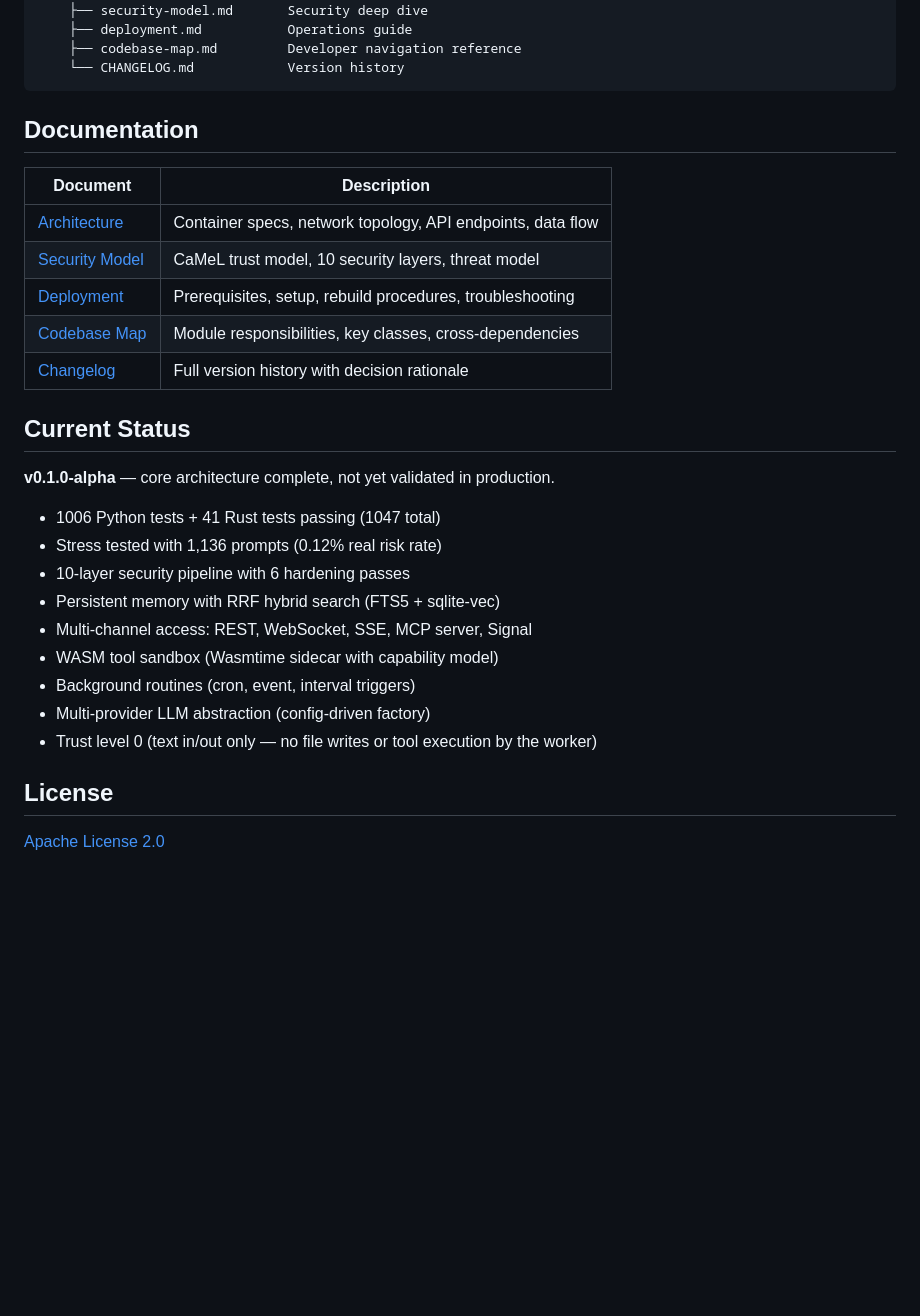
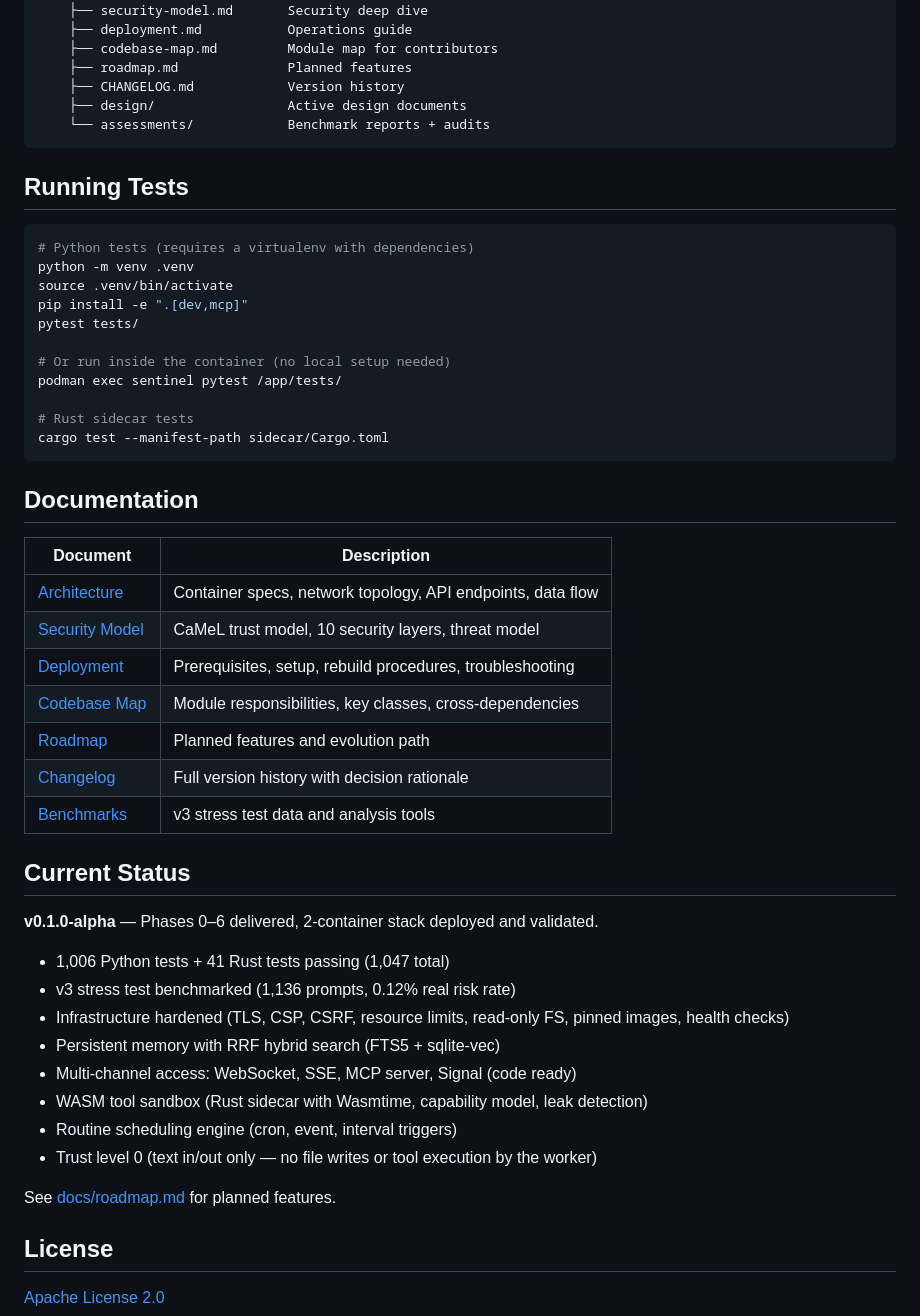
Before and after one commit to CherryPod/sentinel, a Markdown page: README.md, the part around one of its changes. Drawn GitHub-style; blank space fills up the shorter version.

````diff
--- a/README.md
+++ b/README.md
@@ -166,8 +219,27 @@ sentinel/
     ├── architecture.md         Technical reference
     ├── security-model.md       Security deep dive
     ├── deployment.md           Operations guide
-    ├── codebase-map.md         Developer navigation reference
-    └── CHANGELOG.md            Version history
+    ├── codebase-map.md         Module map for contributors
+    ├── roadmap.md              Planned features
+    ├── CHANGELOG.md            Version history
+    ├── design/                 Active design documents
+    └── assessments/            Benchmark reports + audits
+```
+
+## Running Tests
+
+```bash
+# Python tests (requires a virtualenv with dependencies)
+python -m venv .venv
+source .venv/bin/activate
+pip install -e ".[dev,mcp]"
+pytest tests/
+
+# Or run inside the container (no local setup needed)
+podman exec sentinel pytest /app/tests/
+
+# Rust sidecar tests
+cargo test --manifest-path sidecar/Cargo.toml
 ```
 
 ## Documentation
@@ -178,21 +250,24 @@ sentinel/
 | [Security Model](docs/security-model.md) | CaMeL trust model, 10 security layers, threat model |
 | [Deployment](docs/deployment.md) | Prerequisites, setup, rebuild procedures, troubleshooting |
 | [Codebase Map](docs/codebase-map.md) | Module responsibilities, key classes, cross-dependencies |
+| [Roadmap](docs/roadmap.md) | Planned features and evolution path |
 | [Changelog](docs/CHANGELOG.md) | Full version history with decision rationale |
+| [Benchmarks](benchmarks/) | v3 stress test data and analysis tools |
 
 ## Current Status
 
-**v0.1.0-alpha** — core architecture complete, not yet validated in production.
+**v0.1.0-alpha** — Phases 0–6 delivered, 2-container stack deployed and validated.
 
-- 1006 Python tests + 41 Rust tests passing (1047 total)
-- Stress tested with 1,136 prompts (0.12% real risk rate)
-- 10-layer security pipeline with 6 hardening passes
+- 1,006 Python tests + 41 Rust tests passing (1,047 total)
+- v3 stress test benchmarked (1,136 prompts, 0.12% real risk rate)
+- Infrastructure hardened (TLS, CSP, CSRF, resource limits, read-only FS, pinned images, health checks)
 - Persistent memory with RRF hybrid search (FTS5 + sqlite-vec)
-- Multi-channel access: REST, WebSocket, SSE, MCP server, Signal
-- WASM tool sandbox (Wasmtime sidecar with capability model)
-- Background routines (cron, event, interval triggers)
-- Multi-provider LLM abstraction (config-driven factory)
+- Multi-channel access: WebSocket, SSE, MCP server, Signal (code ready)
+- WASM tool sandbox (Rust sidecar with Wasmtime, capability model, leak detection)
+- Routine scheduling engine (cron, event, interval triggers)
 - Trust level 0 (text in/out only — no file writes or tool execution by the worker)
+
+See [docs/roadmap.md](docs/roadmap.md) for planned features.
 
 ## License
 
````
Also changed, not shown: other parts of README.md (+114 -61 lines).
